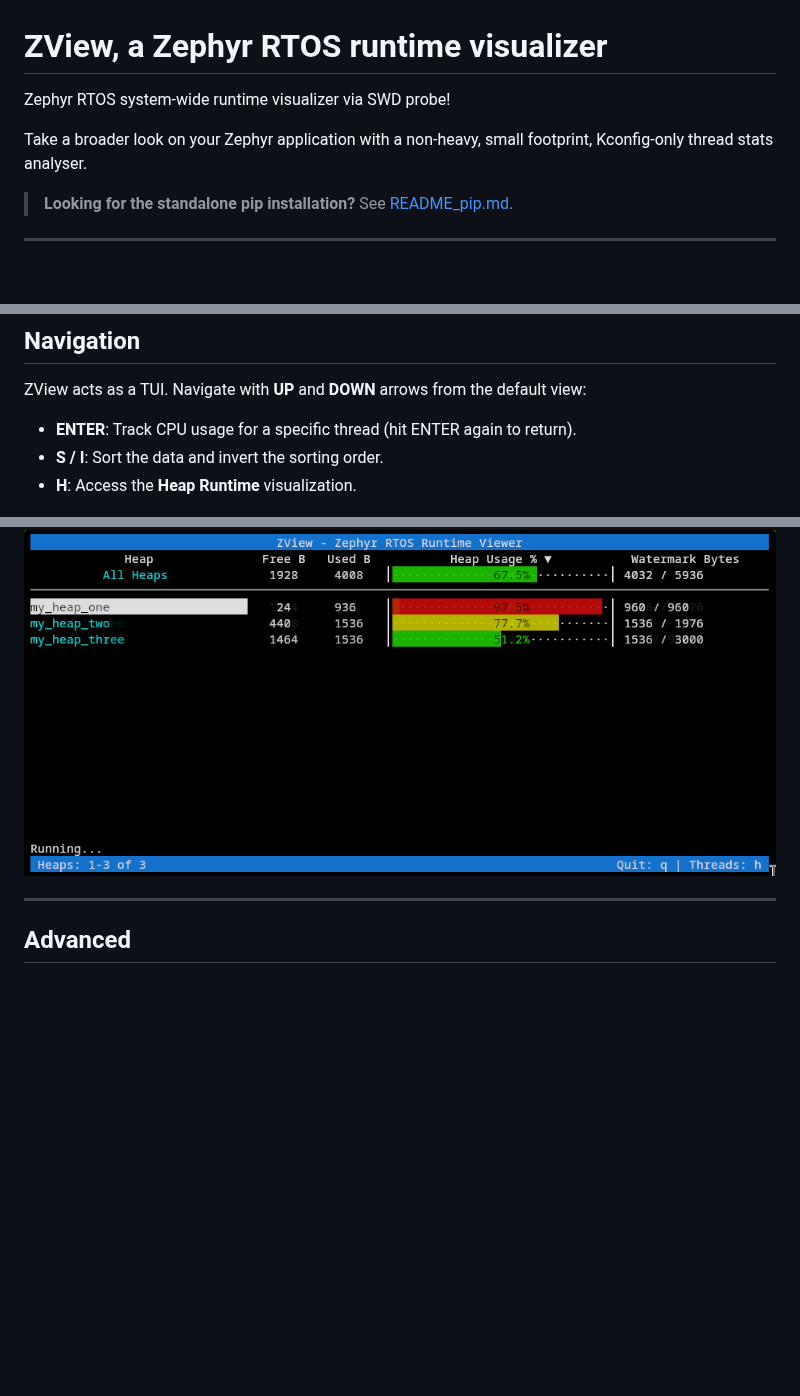
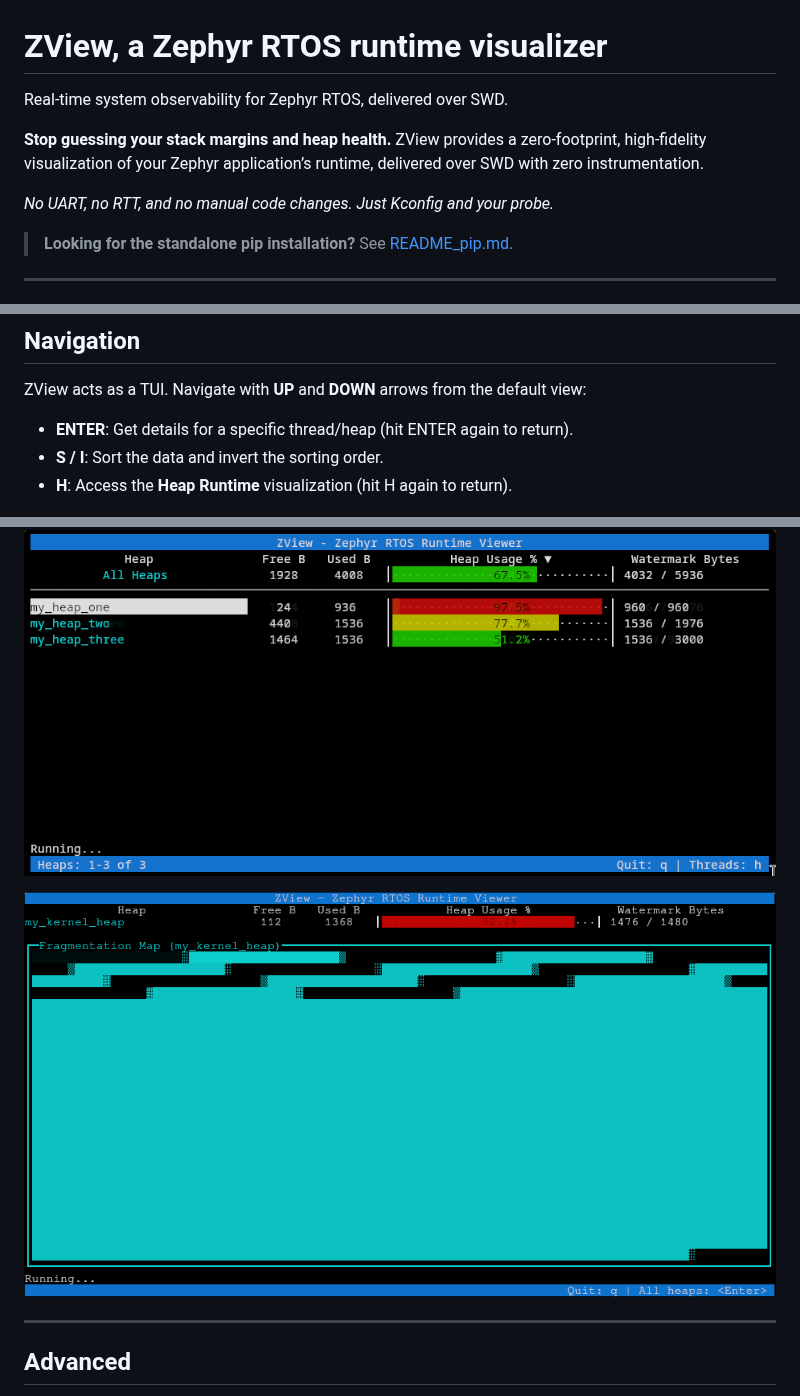
Before and after one commit to wkhadgar/zview, a Markdown page: README.md, 3 parts joined by grey strips. GitHub-like rendering; pictures changed too: docs/assets/heaps_detail_1.png (added); blank space fills up the shorter version.

Commit message:
docs: update README to add fragmentation map feature
Signed-off-by: Paulo Santos <pauloxrms@gmail.com>

```diff
--- a/README.md
+++ b/README.md
@@ -1,8 +1,10 @@
 # ZView, a Zephyr RTOS runtime visualizer
 
-Zephyr RTOS system-wide runtime visualizer via SWD probe!
+Real-time system observability for Zephyr RTOS, delivered over SWD.
 
-Take a broader look on your Zephyr application with a non-heavy, small footprint, Kconfig-only thread stats analyser.
+**Stop guessing your stack margins and heap health.** ZView provides a zero-footprint, high-fidelity visualization of your Zephyr application’s runtime, delivered over SWD with zero instrumentation.
+
+*No UART, no RTT, and no manual code changes. Just Kconfig and your probe.*
 
 > **Looking for the standalone pip installation?** See [README_pip.md](README_pip.md).
 
@@ -109,9 +111,9 @@ west zview -e build/zephyr/zephyr.elf -r gdb -t localhost:1234
 
 ZView acts as a TUI. Navigate with **UP** and **DOWN** arrows from the default view:
 
-* **ENTER**: Track CPU usage for a specific thread (hit ENTER again to return).
+* **ENTER**: Get details for a specific thread/heap (hit ENTER again to return).
 * **S / I**: Sort the data and invert the sorting order.
-* **H**: Access the **Heap Runtime** visualization.
+* **H**: Access the **Heap Runtime** visualization (hit H again to return).
 
 [![TUI navigation](https://github.com/wkhadgar/zview/raw/main/docs/assets/default_view_1.png)](https://github.com/wkhadgar/zview/blob/main/docs/assets/default_view_1.png)
 
@@ -122,6 +124,8 @@ ZView acts as a TUI. Navigate with **UP** and **DOWN** arrows from the default v
 [![TUI heap navigation](https://github.com/wkhadgar/zview/raw/main/docs/assets/heaps_view_1.png)](https://github.com/wkhadgar/zview/blob/main/docs/assets/heaps_view_1.png)
 
 [![TUI heap navigation 2](https://github.com/wkhadgar/zview/raw/main/docs/assets/heaps_view_2.png)](https://github.com/wkhadgar/zview/blob/main/docs/assets/heaps_view_2.png)
+
+[![TUI heap fragmentation map](https://github.com/wkhadgar/zview/raw/main/docs/assets/heaps_detail_1.png)](https://github.com/wkhadgar/zview/blob/main/docs/assets/heaps_detail_1.png)
 
 ---
 
```
Also changed, not shown: other parts of README.md (+2 -3 lines), README_pip.md (+5 -3 lines).
